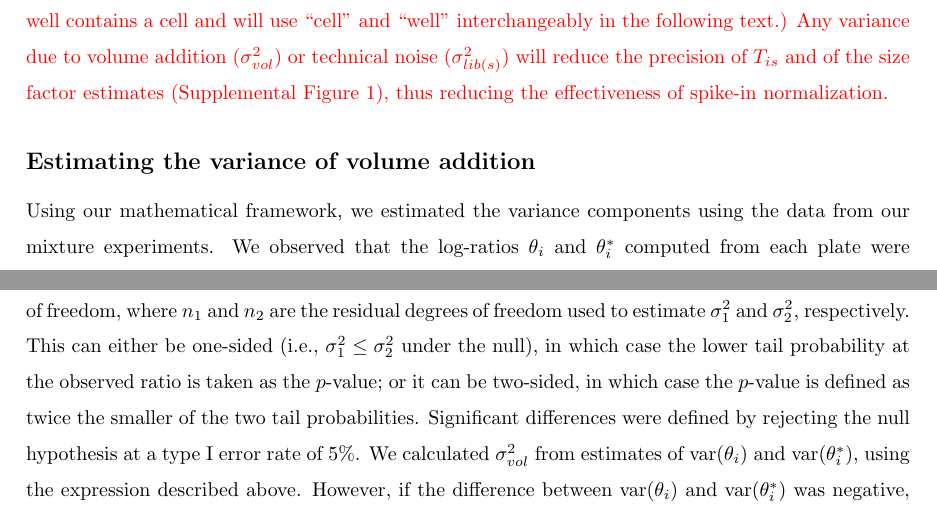
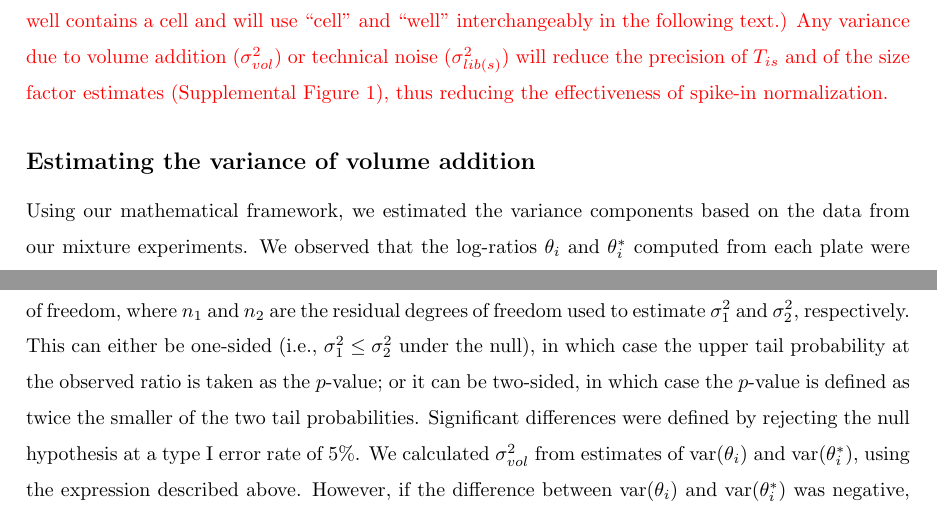
Before and after one commit to MarioniLab/SpikeIns2016, a LaTeX document (manuscript/prickle.tex): two parts of pages 8 and 19 of 26, joined at a grey line, cut so that both start at the same text. Compiled offline with pdfLaTeX.

Commit message:
Minor wording changes to main text.

```diff
--- a/manuscript/prickle.tex
+++ b/manuscript/prickle.tex
@@ -285,7 +285,7 @@ Any variance due to volume addition ($\sigma^2_{vol}$) or technical noise ($\sig
 }
 
 \subsection*{Estimating the variance of volume addition}
-Using our mathematical framework, we estimated the variance components using the data from our mixture experiments.
+Using our mathematical framework, we estimated the variance components based on the data from our mixture experiments.
 We observed that the log-ratios $\theta_i$ and $\theta^*_i$ computed from each plate were roughly normally distributed (Supplemental Figure~\suppfignorm{}).
 Thus, we fitted a linear model to each set of log-ratios and used the residual variance of the fit as our estimate of $\variance(\theta_i)$ or $\variance(\theta^*_i)$.
 Linear models are particularly useful as they allow blocking on additional structure in the experimental design.
@@ -564,7 +564,7 @@ Note that we fit linear models to each plate separately, to check whether the es
 
 To detect differences in the variance estimates for premixed and separate addition, an F-test for the equality of variances was applied.
 Under the null hypothesis of equal variances computed from independent data, the ratio of the variances $\sigma^2_1/\sigma^2_2$ should follow a F-distribution on $n_1$ and $n_2$ degrees of freedom, where $n_1$ and $n_2$ are the residual degrees of freedom used to estimate $\sigma^2_1$ and $\sigma^2_2$, respectively.
-This can either be one-sided (i.e., $\sigma^2_1 \le \sigma^2_2$ under the null), in which case the lower tail probability at the observed ratio is taken as the $p$-value;
+This can either be one-sided (i.e., $\sigma^2_1 \le \sigma^2_2$ under the null), in which case the upper tail probability at the observed ratio is taken as the $p$-value;
 or it can be two-sided, in which case the $p$-value is defined as twice the smaller of the two tail probabilities.
 Significant differences were defined by rejecting the null hypothesis at a type I error rate of 5\%.
 We calculated $\sigma^2_{vol}$ from estimates of $\variance(\theta_i)$ and $\variance(\theta^*_i)$, using the expression described above.
```
